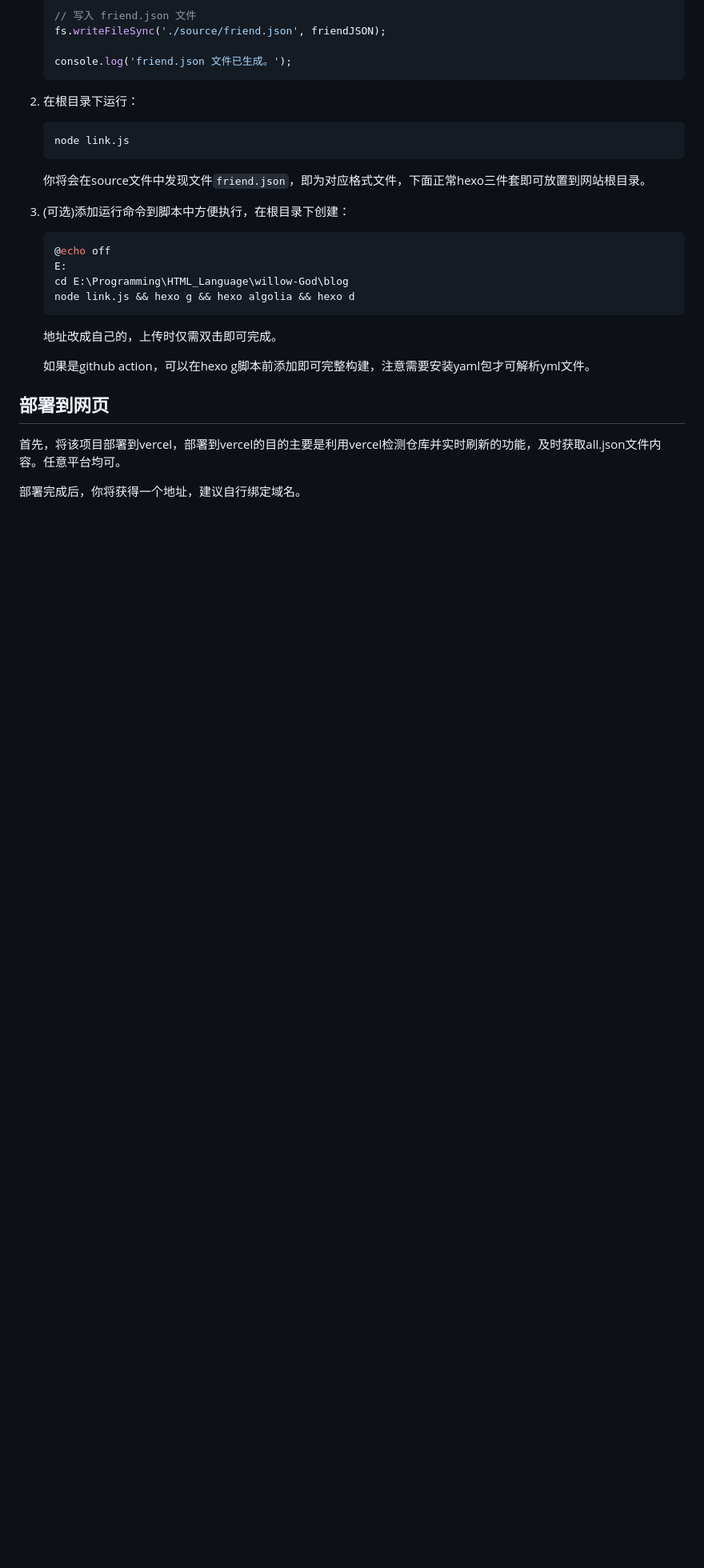
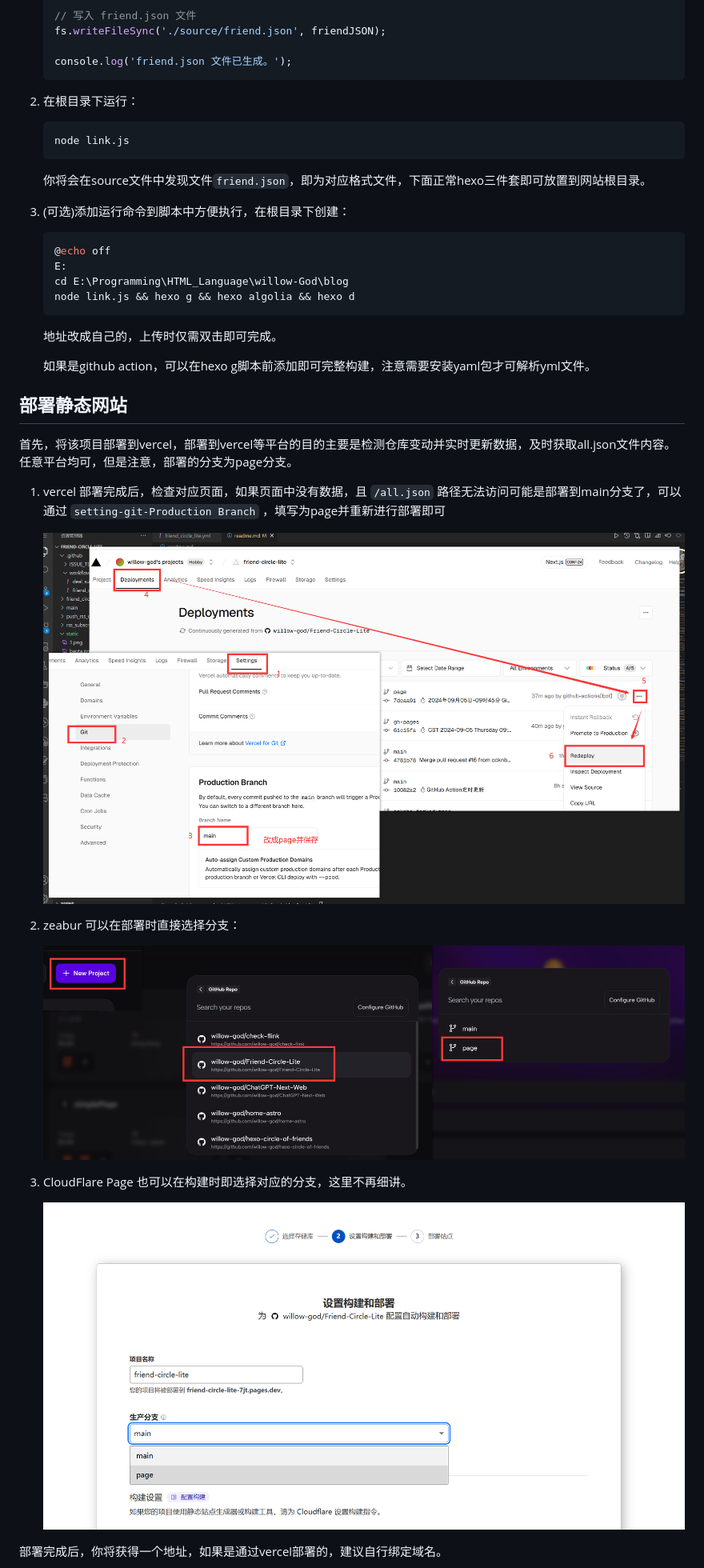
Before and after one commit to willow-god/Friend-Circle-Lite, a Markdown page: readme.md, the part around the change printed below. Shown: that part at 80% size. Rendered like a GitHub page; pictures changed too: static/cloudflare.png (added), static/vercel.png (added), static/zeabur.png (added); blank space fills up the shorter version.

```diff
--- a/readme.md
+++ b/readme.md
@@ -272,8 +284,21 @@
 
    如果是github action，可以在hexo g脚本前添加即可完整构建，注意需要安装yaml包才可解析yml文件。
 
-## 部署到网页
+## 部署静态网站
 
-首先，将该项目部署到vercel，部署到vercel的目的主要是利用vercel检测仓库并实时刷新的功能，及时获取all.json文件内容。任意平台均可。
+首先，将该项目部署到vercel，部署到vercel等平台的目的主要是检测仓库变动并实时更新数据，及时获取all.json文件内容。任意平台均可，但是注意，部署的分支为page分支。
 
-部署完成后，你将获得一个地址，建议自行绑定域名。
+1. vercel 部署完成后，检查对应页面，如果页面中没有数据，且 `/all.json` 路径无法访问可能是部署到main分支了，可以通过 `setting-git-Production Branch` ，填写为page并重新进行部署即可
+
+   ![](./static/vercel.png)
+
+2. zeabur 可以在部署时直接选择分支：
+
+   ![](./static/zeabur.png)
+
+3. CloudFlare Page 也可以在构建时即选择对应的分支，这里不再细讲。
+
+   ![](./static/cloudflare.png)
+
+部署完成后，你将获得一个地址，如果是通过vercel部署的，建议自行绑定域名。
+
```
Also changed, not shown: other parts of readme.md (+30 -15 lines), static/fork.png (added), 2 other files.
